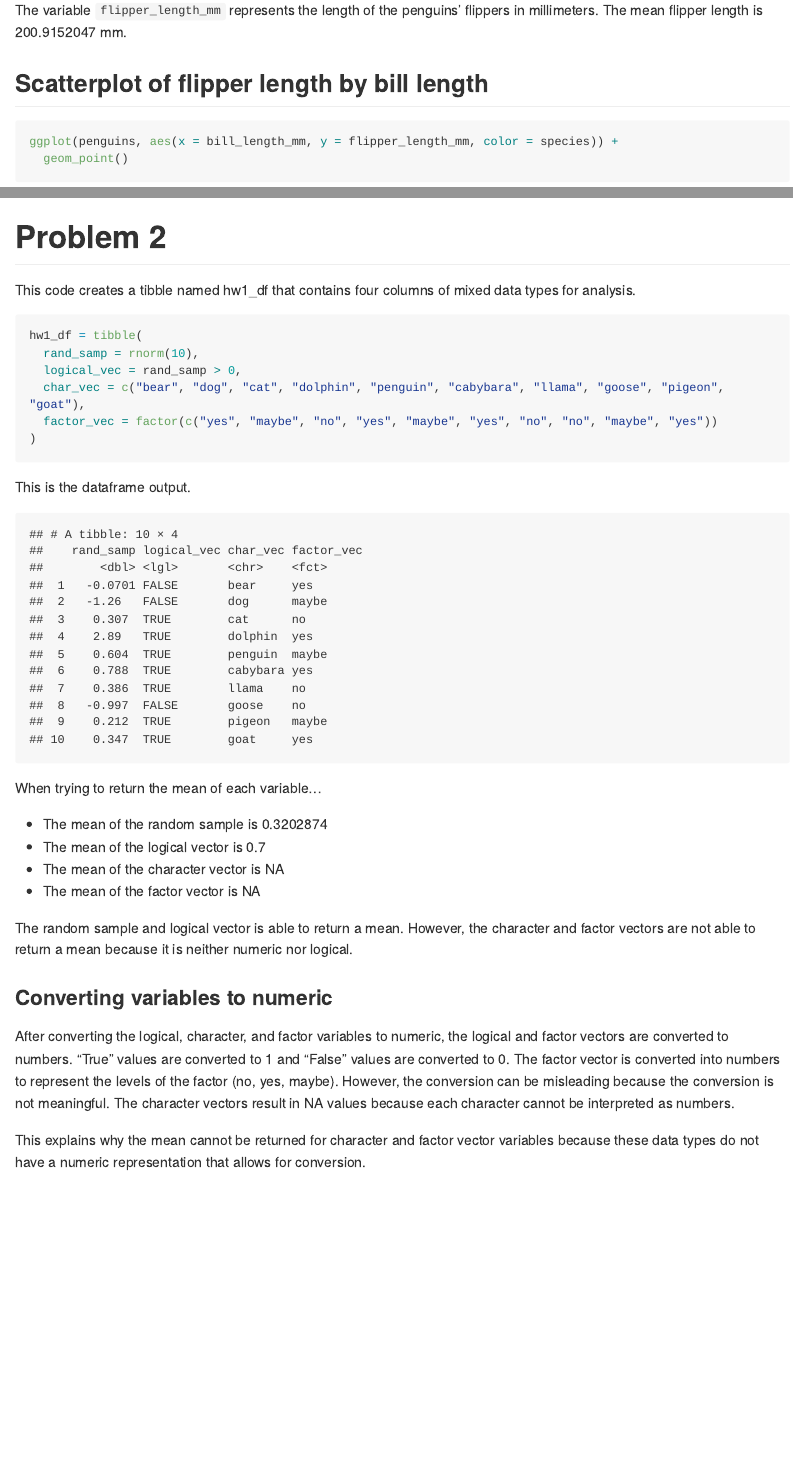
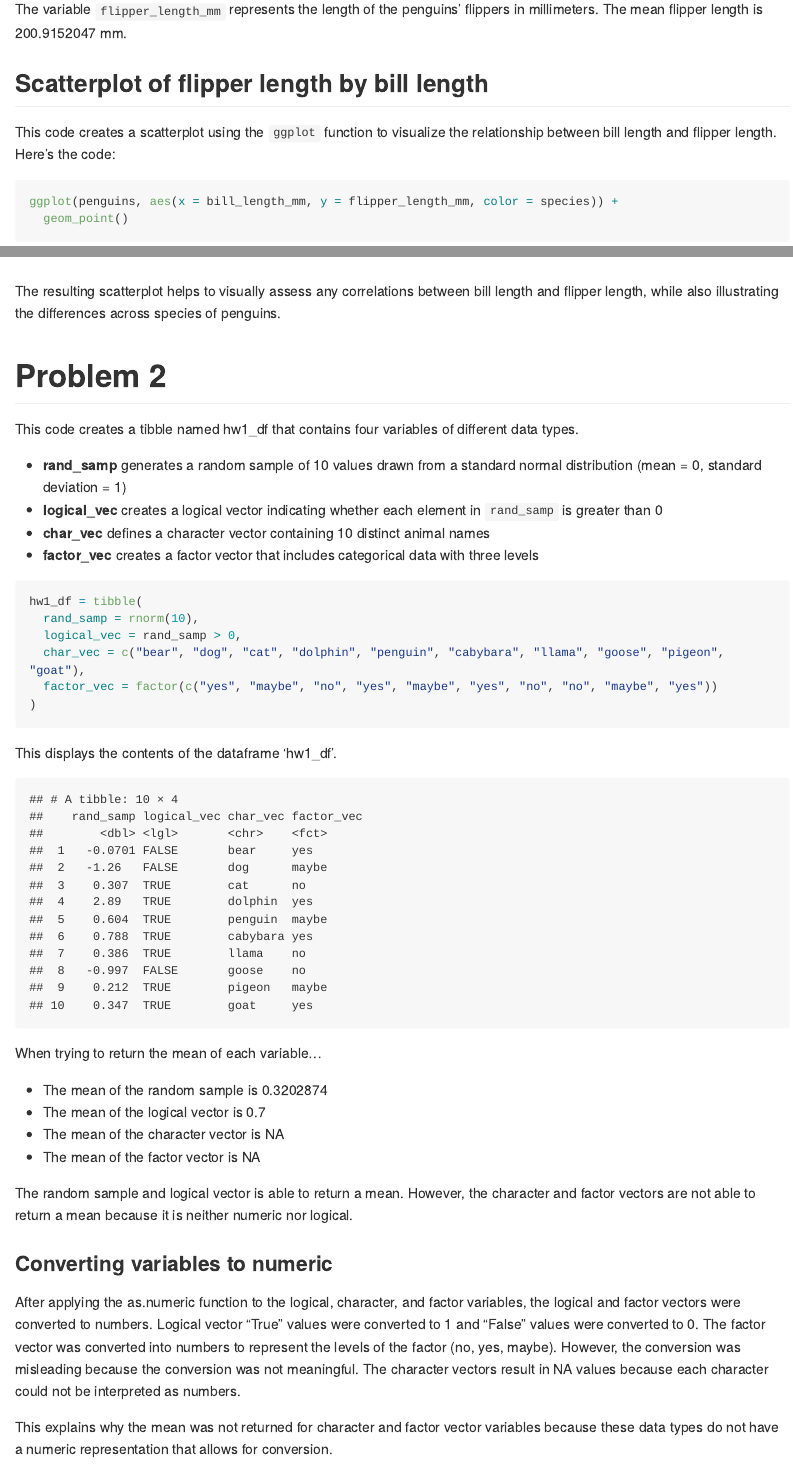
Before and after one commit to sd3730/p8105_hw1_sd3730, an R Markdown document (p8105_hw1_sd3730.Rmd): the page in a window 1100 px wide, from 480 px down before the commit and from 700 px down after it, so that both start at the same text, and a second part further down, joined at a grey line. Rendered offline with R 4.5, knitr and Pandoc, with nearby package versions; code that draws random numbers runs with fixed seeds of ours; long lines of code are wrapped.

Commit message:
Added explanations for code chunks

````diff
--- a/p8105_hw1_sd3730.Rmd
+++ b/p8105_hw1_sd3730.Rmd
@@ -22,10 +24,15 @@ Other variables include `bill_length_mm` and `bill_depth_mm`, which describe the
 The variable `flipper_length_mm` represents the length of the penguins' flippers in millimeters. The mean flipper length is `r mean(penguins$flipper_length_mm, na.rm = TRUE)` mm.
 
 ## Scatterplot of flipper length by bill length
+
+This code creates a scatterplot using the `ggplot` function to visualize the relationship between bill length and flipper length. Here's the code:
+
 ```{r yx_scatter, warning = FALSE}
 ggplot(penguins, aes(x = bill_length_mm, y = flipper_length_mm, color = species)) +
   geom_point()
 ```
+
+The resulting scatterplot helps to visually assess any correlations between bill length and flipper length, while also illustrating the differences across species of penguins.
 
 ```{r save-plot, echo = FALSE, warning = FALSE}
 ggsave("penguins_scatterplot.png", height = 4, width = 6)
@@ -34,7 +41,12 @@ ggsave("penguins_scatterplot.png", height = 4, width = 6)
 
 # Problem 2
 
-This code creates a tibble named hw1_df that contains four columns of mixed data types for analysis.
+This code creates a tibble named hw1_df that contains four variables of different data types.
+
+- **rand_samp** generates a random sample of 10 values drawn from a standard normal distribution (mean = 0, standard deviation = 1)
+- **logical_vec** creates a logical vector indicating whether each element in `rand_samp` is greater than 0
+- **char_vec** defines a character vector containing 10 distinct animal names
+- **factor_vec** creates a factor vector that includes categorical data with three levels
 
 ```{r hw1_p2}
 hw1_df = tibble(
@@ -45,7 +57,7 @@ hw1_df = tibble(
 )
 ```
 
-This is the dataframe output.
+This displays the contents of the dataframe 'hw1_df'.
 ```{r display_table, echo = FALSE}
 print(hw1_df)
 ```
@@ -75,6 +87,6 @@ list(
 ```
 
 ### Converting variables to numeric
-After converting the logical, character, and factor variables to numeric, the logical and factor vectors are converted to numbers. "True" values are converted to 1 and "False" values are converted to 0. The factor vector is converted into numbers to represent the levels of the factor (no, yes, maybe). However, the conversion can be misleading because the conversion is not meaningful. The character vectors result in NA values because each character cannot be interpreted as numbers.
+After applying the as.numeric function to the logical, character, and factor variables, the logical and factor vectors were converted to numbers. Logical vector "True" values were converted to 1 and "False" values were converted to 0. The factor vector was converted into numbers to represent the levels of the factor (no, yes, maybe). However, the conversion was misleading because the conversion was not meaningful. The character vectors result in NA values because each character could not be interpreted as numbers.
 
-This explains why the mean cannot be returned for character and factor vector variables because these data types do not have a numeric representation that allows for conversion.
+This explains why the mean was not returned for character and factor vector variables because these data types do not have a numeric representation that allows for conversion.
````
Also changed, not shown: p8105_hw1_sd3730.Rmd (8 more changed lines).
